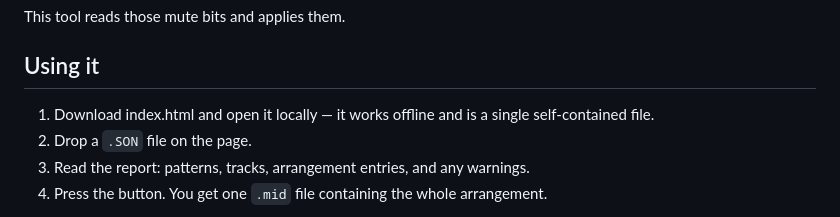
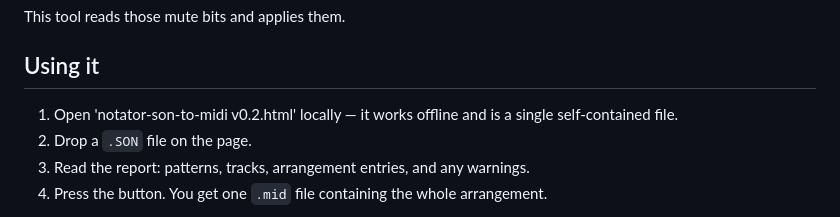
Before and after one commit to TrakDah/Notator, a Markdown page: README.md, the part around the change. Drawn GitHub-style.

```diff
--- a/README.md
+++ b/README.md
@@ -25,7 +25,7 @@ This tool reads those mute bits and applies them.
 
 ## Using it
 
-1. Download index.html and open it locally — it works offline and is a single self-contained file.
+1. Open 'notator-son-to-midi v0.2.html' locally — it works offline and is a single self-contained file.
 2. Drop a `.SON` file on the page.
 3. Read the report: patterns, tracks, arrangement entries, and any warnings.
 4. Press the button. You get one `.mid` file containing the whole arrangement.
```
